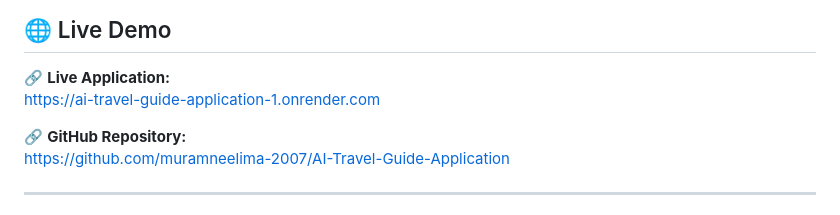
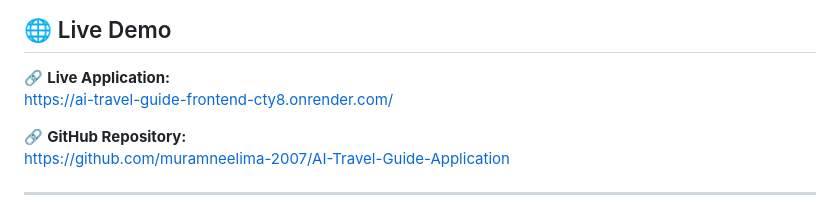
Before and after one commit to muramneelima-2007/AI-Travel-Guide-Application, a Markdown page: README.md, the part around the change. Rendered like a GitHub page.

Commit message:
Update live demo URL

```diff
--- a/README.md
+++ b/README.md
@@ -9,7 +9,7 @@ The application uses **Google Gemini** to generate AI-based travel descriptions
 ## 🌐 Live Demo
 
 🔗 **Live Application:**
-https://ai-travel-guide-application-1.onrender.com
+https://ai-travel-guide-frontend-cty8.onrender.com/
 
 🔗 **GitHub Repository:**
 https://github.com/muramneelima-2007/AI-Travel-Guide-Application
```
